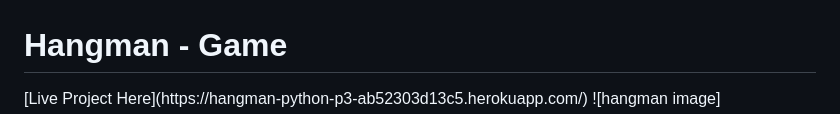
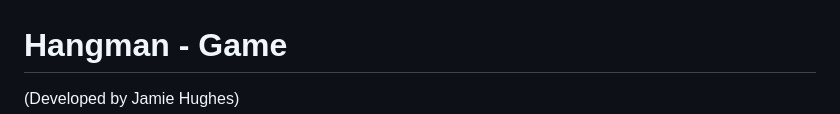
Before and after one commit to JamieTrev/hangman, a Markdown page: README.md, the part around one of its changes. Drawn GitHub-style.

Commit message:
Formatting

```diff
--- a/README.md
+++ b/README.md
@@ -1,8 +1,7 @@
 
 # Hangman - Game
-<brZ>
-[Live Project Here](https://hangman-python-p3-ab52303d13c5.herokuapp.com/)
-<brZ>
+(Developed by Jamie Hughes)
+
 ![hangman image](images/hangman-image.png)
 
 # Introduction
```
Also changed, not shown: other parts of README.md (+1 -0 lines).
